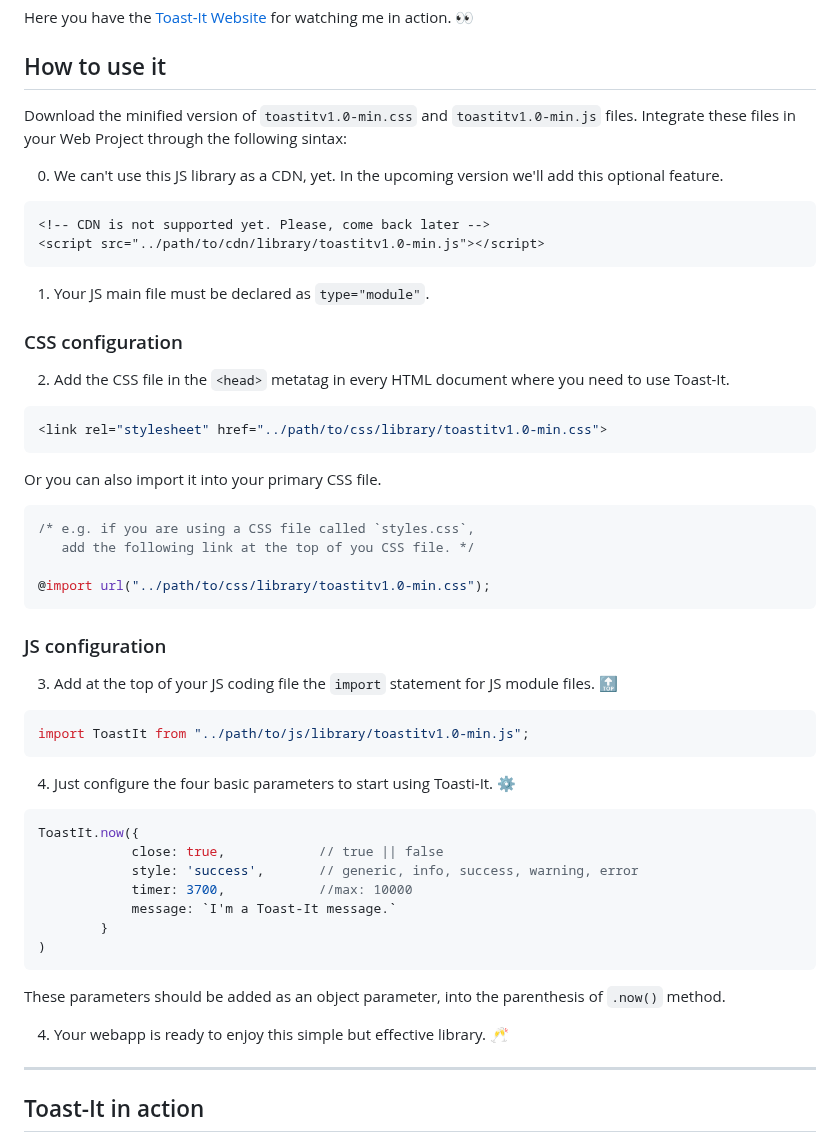
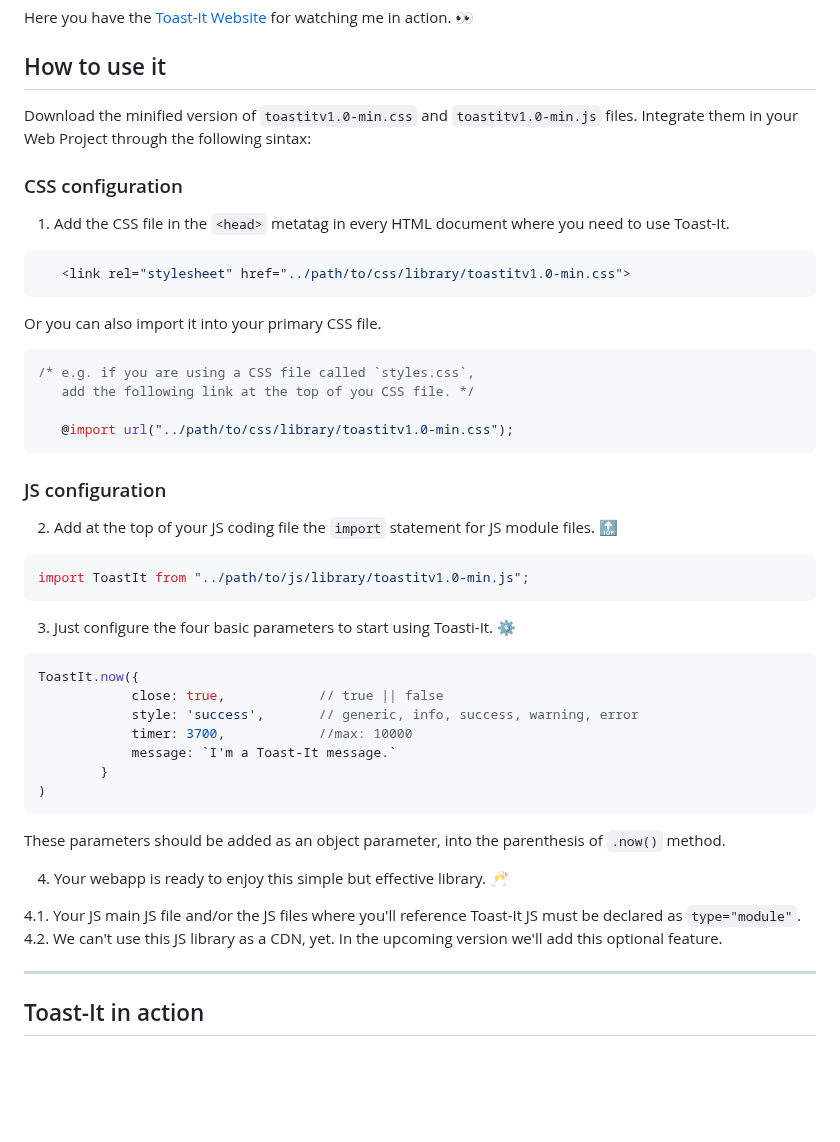
Before and after one commit to mobilepadawan/Toastit-JS, a Markdown page: README.md, the part around the change. GitHub-like rendering; blank space fills up the shorter version.

````diff
--- a/README.md
+++ b/README.md
@@ -5,22 +5,13 @@ Here you have the [Toast-It Website](https://mobilepadawan.github.io/toastit-js/
 
 ## How to use it
 Download the minified version of `toastitv1.0-min.css` and `toastitv1.0-min.js` files.
-Integrate these files in your Web Project through the following sintax:
-
-0. We can't use this JS library as a CDN, yet. In the upcoming version we'll add this optional feature.
-
-```html
-<!-- CDN is not supported yet. Please, come back later -->
-<script src="../path/to/cdn/library/toastitv1.0-min.js"></script>
-```
-
-1. Your JS main file must be declared as `type="module"`.
+Integrate them in your Web Project through the following sintax:
 
 ### CSS configuration
-2. Add the CSS file in the `<head>` metatag in every HTML document where you need to use Toast-It.
+1. Add the CSS file in the `<head>` metatag in every HTML document where you need to use Toast-It.
 
 ```CSS
-<link rel="stylesheet" href="../path/to/css/library/toastitv1.0-min.css">
+   <link rel="stylesheet" href="../path/to/css/library/toastitv1.0-min.css">
 ```
 Or you can also import it into your primary CSS file.
 
@@ -28,16 +19,17 @@ Or you can also import it into your primary CSS file.
 /* e.g. if you are using a CSS file called `styles.css`,
    add the following link at the top of you CSS file. */
 
-@import url("../path/to/css/library/toastitv1.0-min.css");
+   @import url("../path/to/css/library/toastitv1.0-min.css");
 ```
+
 ### JS configuration
-3. Add at the top of your JS coding file the `import` statement for JS module files. 🔝
+2. Add at the top of your JS coding file the `import` statement for JS module files. 🔝
 
 ```javascript
 import ToastIt from "../path/to/js/library/toastitv1.0-min.js";
 ```
 
-4. Just configure the four basic parameters to start using Toasti-It. ⚙️
+3. Just configure the four basic parameters to start using Toasti-It. ⚙️
 
 ```javascript
 ToastIt.now({
@@ -52,6 +44,10 @@ ToastIt.now({
 These parameters should be added as an object parameter, into the parenthesis of `.now()` method.
 
 4. Your webapp is ready to enjoy this simple but effective library. 🥂
+
+4.1. Your JS main JS file and/or the JS files where you'll reference Toast-It JS must be declared as `type="module"`.
+4.2. We can't use this JS library as a CDN, yet. In the upcoming version we'll add this optional feature.
+
 
 <hr>
 
````
